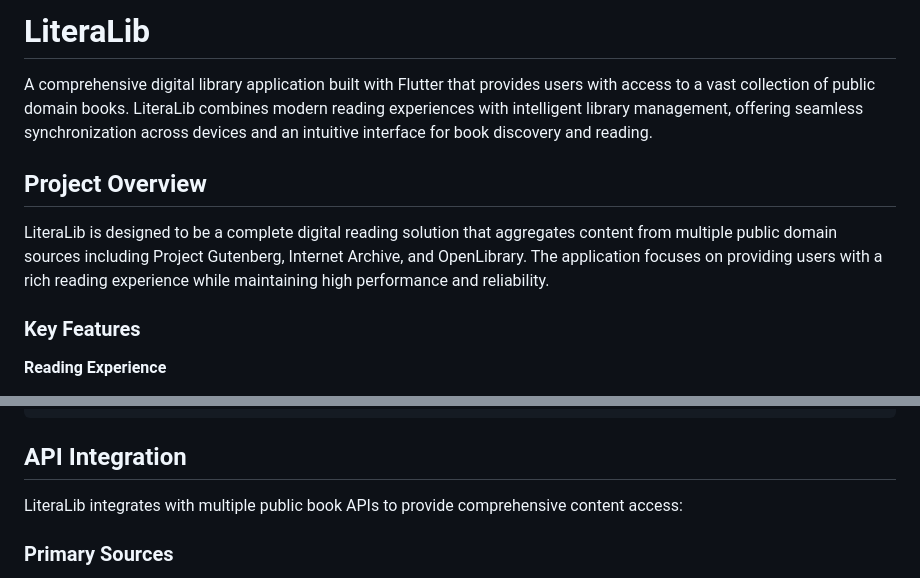
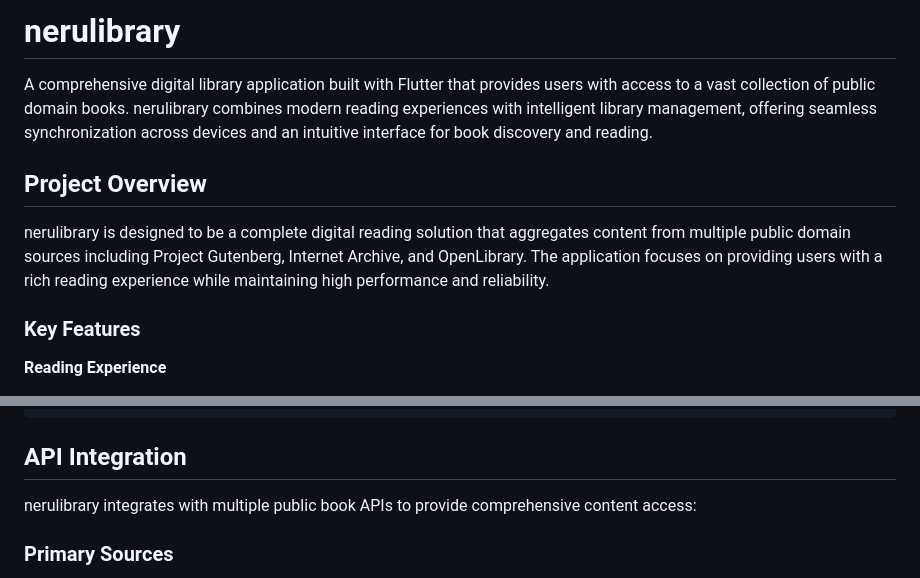
Before and after one commit to nerufuyo/nerulibrary, a Markdown page: README.md, 2 parts joined by grey strips. Drawn GitHub-style.

Commit message:
docs(readme): update app name from LiteraLib to nerulibrary
Change all references to match the actual project name and repository

```diff
--- a/README.md
+++ b/README.md
@@ -1,10 +1,10 @@
-# LiteraLib
+# nerulibrary
 
-A comprehensive digital library application built with Flutter that provides users with access to a vast collection of public domain books. LiteraLib combines modern reading experiences with intelligent library management, offering seamless synchronization across devices and an intuitive interface for book discovery and reading.
+A comprehensive digital library application built with Flutter that provides users with access to a vast collection of public domain books. nerulibrary combines modern reading experiences with intelligent library management, offering seamless synchronization across devices and an intuitive interface for book discovery and reading.
 
 ## Project Overview
 
-LiteraLib is designed to be a complete digital reading solution that aggregates content from multiple public domain sources including Project Gutenberg, Internet Archive, and OpenLibrary. The application focuses on providing users with a rich reading experience while maintaining high performance and reliability.
+nerulibrary is designed to be a complete digital reading solution that aggregates content from multiple public domain sources including Project Gutenberg, Internet Archive, and OpenLibrary. The application focuses on providing users with a rich reading experience while maintaining high performance and reliability.
 
 ### Key Features
 
@@ -91,7 +91,7 @@ lib/
 
 ## API Integration
 
-LiteraLib integrates with multiple public book APIs to provide comprehensive content access:
+nerulibrary integrates with multiple public book APIs to provide comprehensive content access:
 
 ### Primary Sources
 - **Project Gutenberg**: Public domain classics and literature
```
